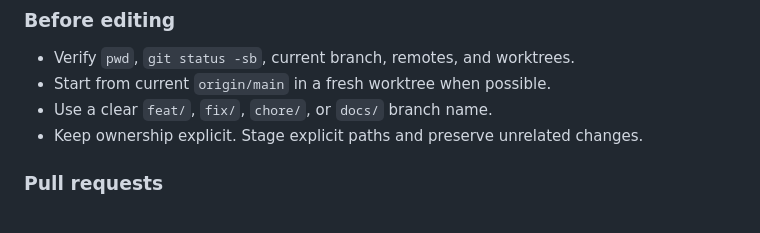
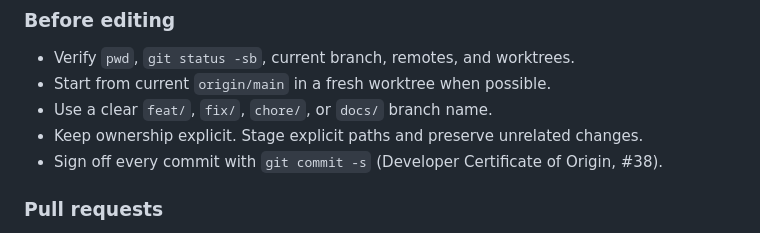
Before and after one commit to overengineered-org/databricks-workflow-monitoring-dashboards, a Markdown page: AGENTS.md, the part around the change. GitHub-like rendering.

Commit message:
docs: require signed-off commits
Ask agents to sign off every commit (DCO). Issue #38 adds the check.

Co-Authored-By: Claude Opus 5.5 <noreply@anthropic.com>
Signed-off-by: Nijanthan <6072170+nijanthan-dev@users.noreply.github.com>

```diff
--- a/AGENTS.md
+++ b/AGENTS.md
@@ -13,6 +13,7 @@ These rules are mandatory for repository work.
 - Start from current `origin/main` in a fresh worktree when possible.
 - Use a clear `feat/`, `fix/`, `chore/`, or `docs/` branch name.
 - Keep ownership explicit. Stage explicit paths and preserve unrelated changes.
+- Sign off every commit with `git commit -s` (Developer Certificate of Origin, #38).
 
 ### Pull requests
 
```
